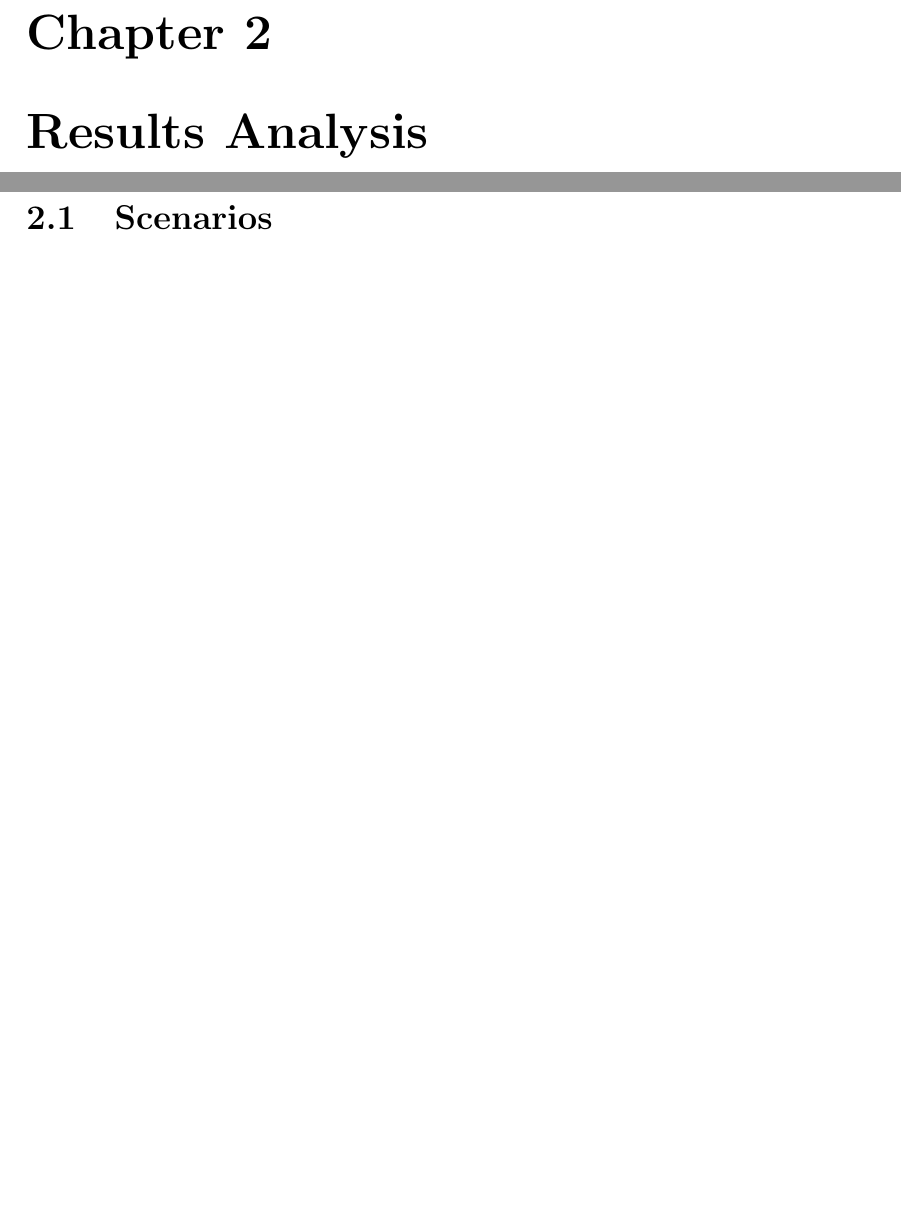
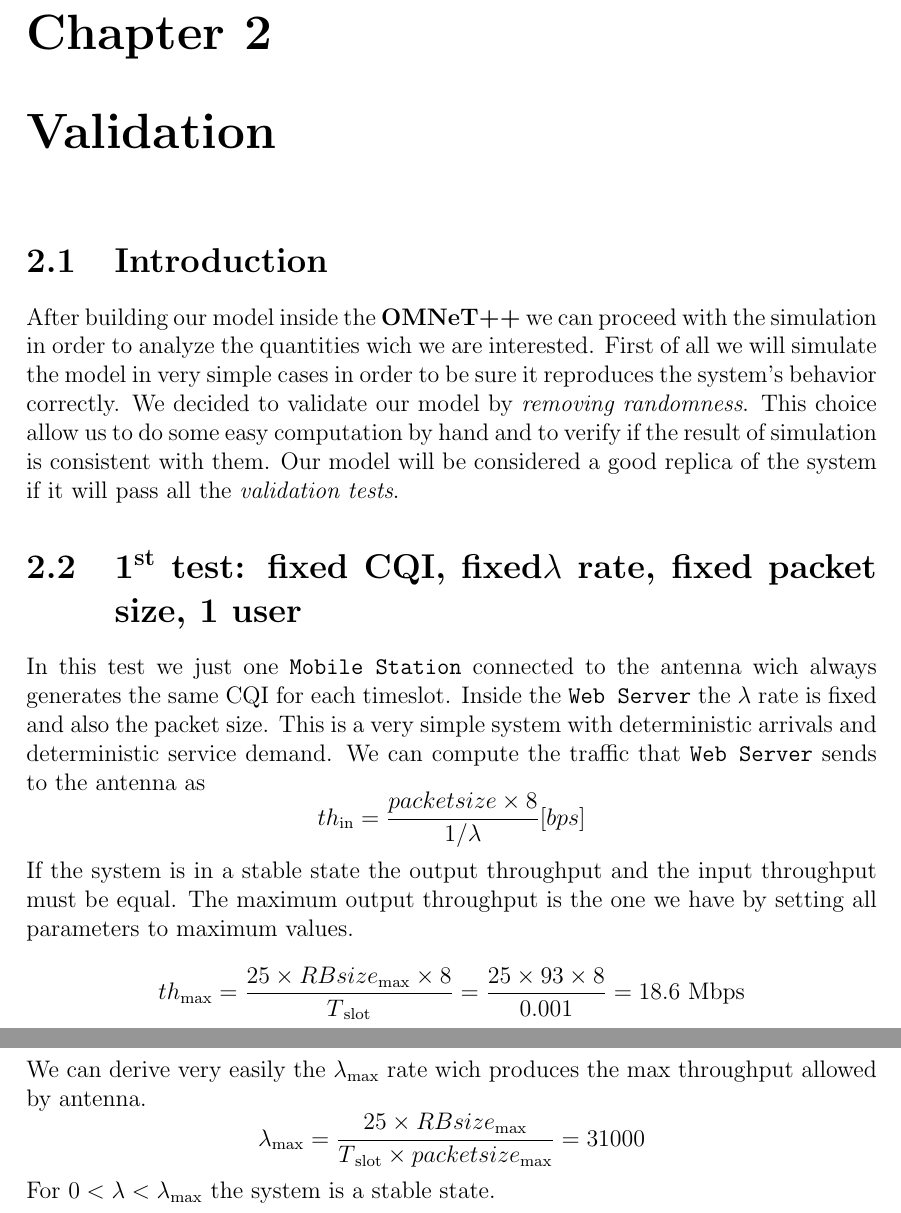
Before and after one commit to vconsales/RoundRobin-Cellular-Network, a LaTeX document (docs/maindoc/RRcellNet.tex, which reads docs/maindoc/chapters/validation.tex): two parts of pages 6 and 7 of 7, joined at a grey line, cut so that both start at the same text, the shorter picture padded with empty space. Compiled offline with pdfLaTeX.

Commit message:
[DOC]added validation chapter

```diff
--- a/docs/maindoc/RRcellNet.tex
+++ b/docs/maindoc/RRcellNet.tex
@@ -54,8 +54,7 @@
 
 \tableofcontents
 
-
 \include{chapters/schedulers}
-\chapter{Results Analysis}
-    \include{chapters/resultanalysis}
+\include{chapters/validation}
+%\include{chapters/resultanalysis}
 \end{document}
--- /dev/null
+++ b/docs/maindoc/chapters/validation.tex
@@ -0,0 +1,8 @@
+\chapter{Validation}
+
+\section{Introduction}
+After building our model inside the \textbf{OMNeT++} we can proceed with the simulation in order to analyze the quantities wich we are interested. First of all we will simulate the model in very simple cases in order to be sure it reproduces the system's behavior correctly. We decided to validate our model by \textit{removing randomness}. This choice allow us to do some easy computation by hand and to verify if the result of simulation is consistent with them. Our model will be considered a good replica of the system if it will pass all the \textit{validation tests}.
+
+\section{1\textsuperscript{st} test: fixed CQI, fixed\(\lambda\) rate, fixed packet size, 1 user}
+In this test we just one \texttt{Mobile Station} connected to the antenna wich always generates the same CQI for each timeslot. Inside the \texttt{Web Server} the \(\lambda\) rate is fixed and also the packet size. This is a very simple system with deterministic arrivals and deterministic service demand. We can compute the traffic that \texttt{Web Server} sends to the antenna as \[ th\textsubscript{in} = \frac{packetsize \times 8}{1/\lambda} \lbrack bps \rbrack \]
+If the system is in a stable state the output throughput and the input throughput must be equal. The maximum output throughput is the one we have by setting all parameters to maximum values. \[ th\textsubscript{max} = \frac{25 \times RBsize\textsubscript{max} \times 8}{T\textsubscript{slot}} = \frac{25 \times 93 \times 8}{0.001} = 18.6 \textnormal{ Mbps} \] We can derive very easily the \(\lambda\textsubscript{max}\) rate wich produces the max throughput allowed by antenna. \[\lambda\textsubscript{max} = \frac{25 \times RBsize\textsubscript{max}}{T\textsubscript{slot} \times packetsize\textsubscript{max}} = 31000 \] For \( 0<\lambda<\lambda\textsubscript{max} \) the system is a stable state.
```
Also changed, not shown: docs/maindoc/chapters/schedulers.tex (+12 -2 lines), docs/maindoc/RRcellNet.pdf.
